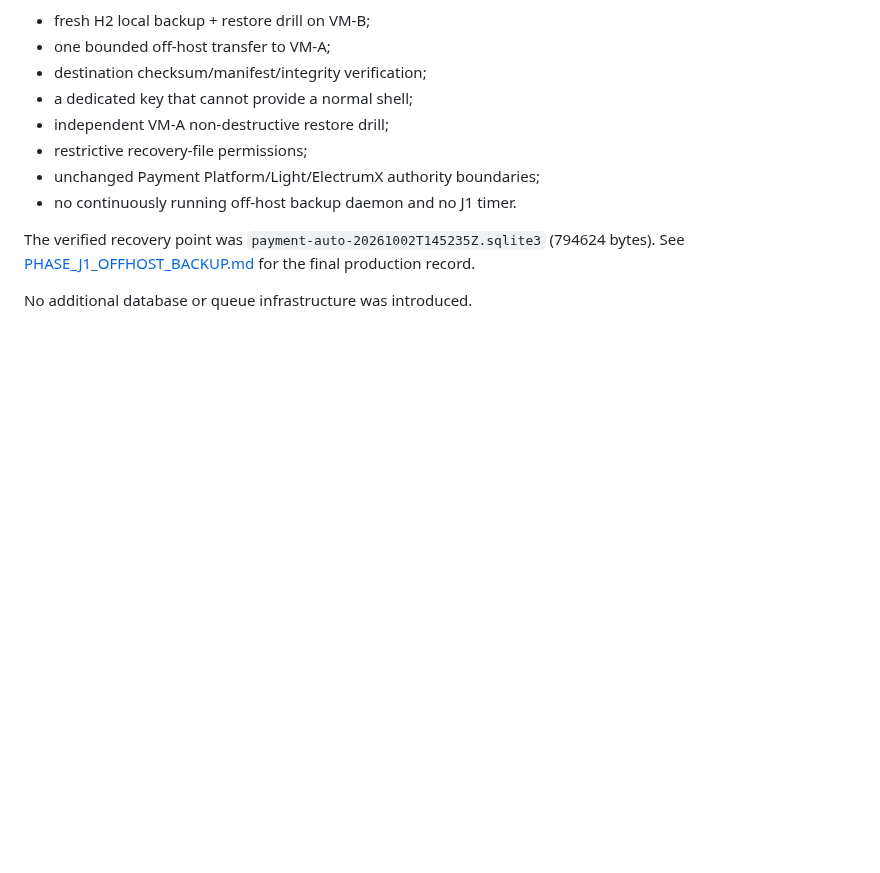
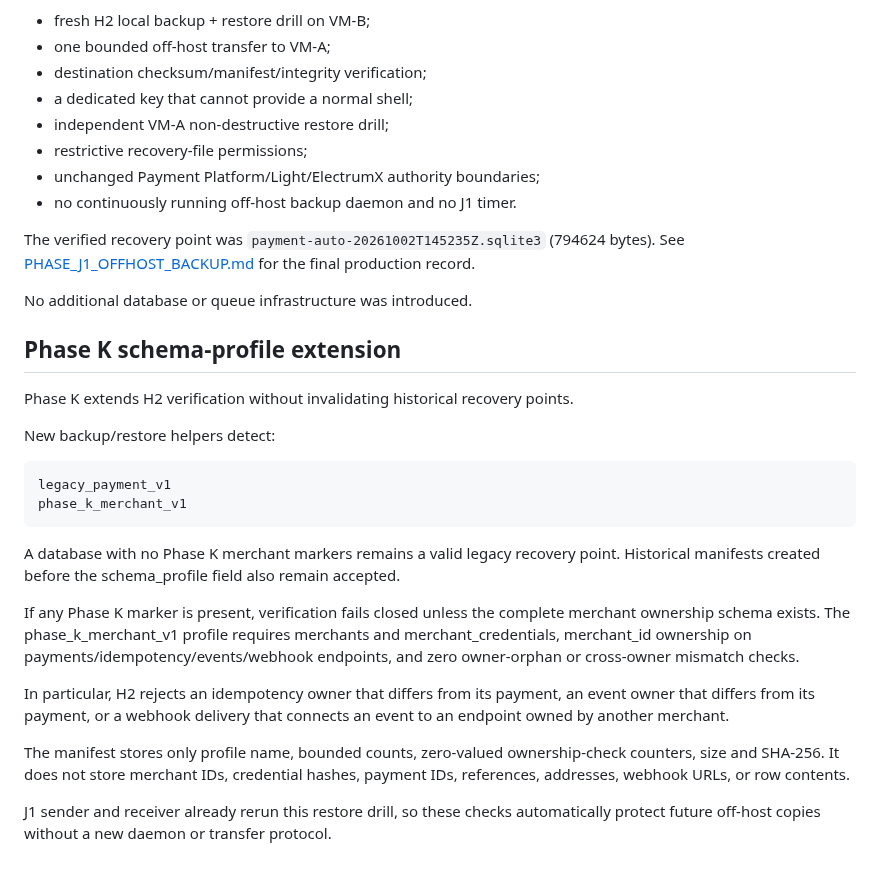
Before and after one commit to edisontw/pepepow-electrumx-service, a Markdown page: docs/PHASE_H2_SQLITE_BACKUP_RESTORE.md, the part around the change. Rendered like a GitHub page; blank space fills up the shorter version.

Commit message:
Document Phase K backup schema profile

````diff
--- a/docs/PHASE_H2_SQLITE_BACKUP_RESTORE.md
+++ b/docs/PHASE_H2_SQLITE_BACKUP_RESTORE.md
@@ -333,3 +333,24 @@ The verified recovery point was
 production record.
 
 No additional database or queue infrastructure was introduced.
+
+## Phase K schema-profile extension
+
+Phase K extends H2 verification without invalidating historical recovery points.
+
+New backup/restore helpers detect:
+
+```text
+legacy_payment_v1
+phase_k_merchant_v1
+```
+
+A database with no Phase K merchant markers remains a valid legacy recovery point. Historical manifests created before the schema_profile field also remain accepted.
+
+If any Phase K marker is present, verification fails closed unless the complete merchant ownership schema exists. The phase_k_merchant_v1 profile requires merchants and merchant_credentials, merchant_id ownership on payments/idempotency/events/webhook endpoints, and zero owner-orphan or cross-owner mismatch checks.
+
+In particular, H2 rejects an idempotency owner that differs from its payment, an event owner that differs from its payment, or a webhook delivery that connects an event to an endpoint owned by another merchant.
+
+The manifest stores only profile name, bounded counts, zero-valued ownership-check counters, size and SHA-256. It does not store merchant IDs, credential hashes, payment IDs, references, addresses, webhook URLs, or row contents.
+
+J1 sender and receiver already rerun this restore drill, so these checks automatically protect future off-host copies without a new daemon or transfer protocol.
````
